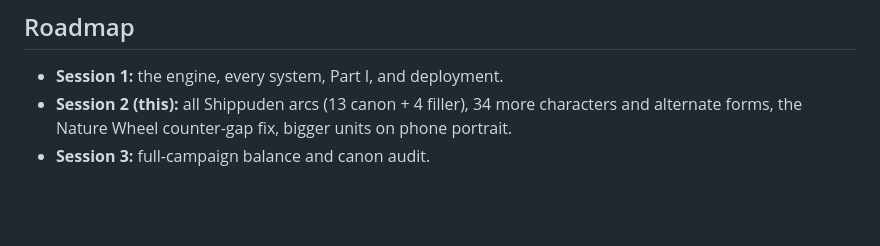
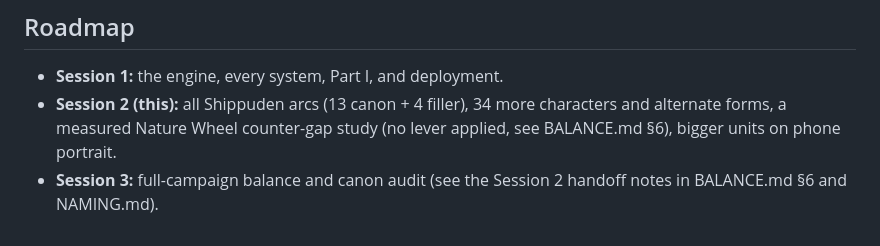
Before and after one commit to DyGoMa/shinobi-auto-battler, a Markdown page: README.md, the part around the change. Drawn GitHub-style; blank space fills up the shorter version.

Commit message:
README: Session 2 roadmap reflects the counter-gap study (no lever applied)
Co-Authored-By: Claude Opus 5.5 <noreply@anthropic.com>

```diff
--- a/README.md
+++ b/README.md
@@ -72,5 +72,5 @@ firestore.rules
 
 ## Roadmap
 * **Session 1:** the engine, every system, Part I, and deployment.
-* **Session 2 (this):** all Shippuden arcs (13 canon + 4 filler), 34 more characters and alternate forms, the Nature Wheel counter-gap fix, bigger units on phone portrait.
-* **Session 3:** full-campaign balance and canon audit.
+* **Session 2 (this):** all Shippuden arcs (13 canon + 4 filler), 34 more characters and alternate forms, a measured Nature Wheel counter-gap study (no lever applied, see BALANCE.md §6), bigger units on phone portrait.
+* **Session 3:** full-campaign balance and canon audit (see the Session 2 handoff notes in BALANCE.md §6 and NAMING.md).
```
